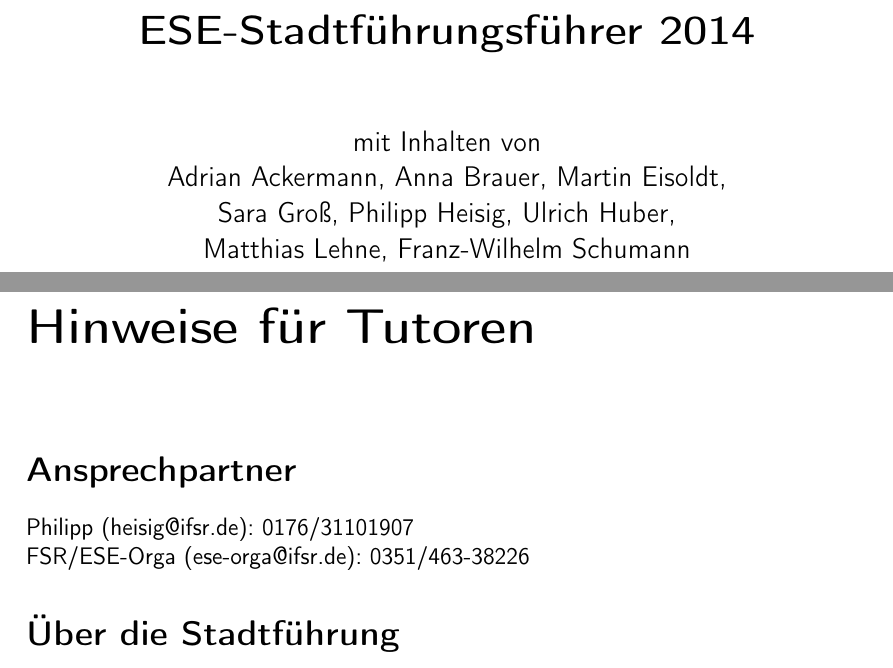
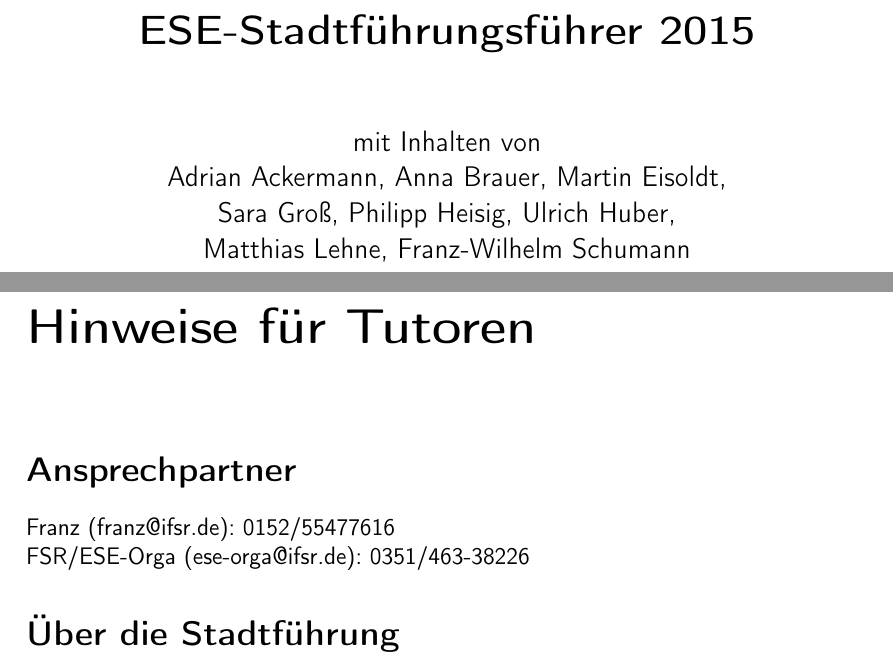
Before and after one commit to fsr/esestadtfuehrungsfuehrer, a LaTeX document (stadtfuehrung.tex): two parts of pages 1 and 2 of 13, joined at a grey line, cut so that both start at the same text. Compiled offline with pdfLaTeX.

Commit message:
update auf 2015

```diff
--- a/stadtfuehrung.tex
+++ b/stadtfuehrung.tex
@@ -15,14 +15,14 @@
 
 \begin{document}
 
-\title{\textbf{ESE-Stadtführungsführer 2014}\\}
+\title{\textbf{ESE-Stadtführungsführer 2015}\\}
 \date{}
 \author{mit Inhalten von\\Adrian Ackermann, Anna Brauer, Martin Eisoldt,\\Sara Groß, Philipp Heisig, Ulrich Huber,\\ Matthias Lehne, Franz-Wilhelm Schumann}
 \maketitle
 
 \chapter{Hinweise für Tutoren}
 \section{Ansprechpartner}
-Philipp (heisig@ifsr.de): 0176/31101907\\
+Franz (franz@ifsr.de): 0152/55477616\\
 FSR/ESE-Orga (ese-orga@ifsr.de): 0351/463-38226
 
 
```
